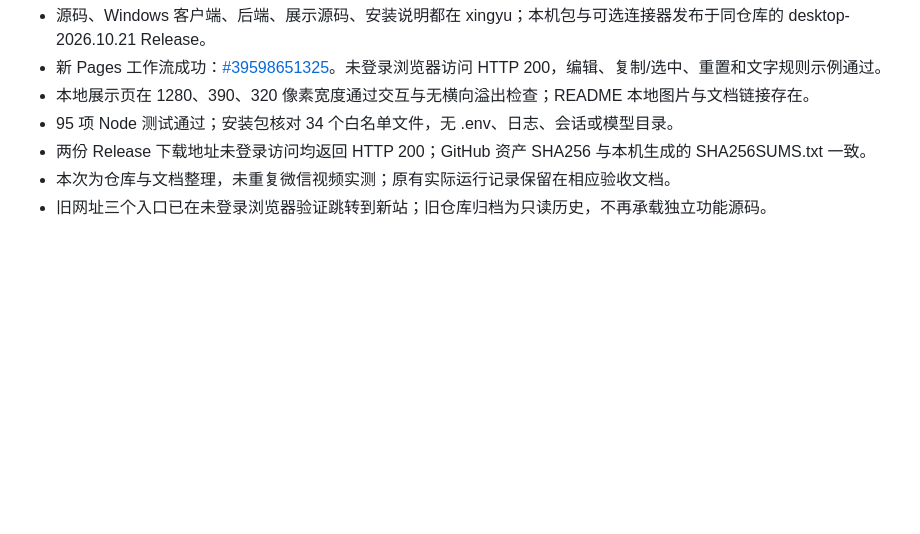
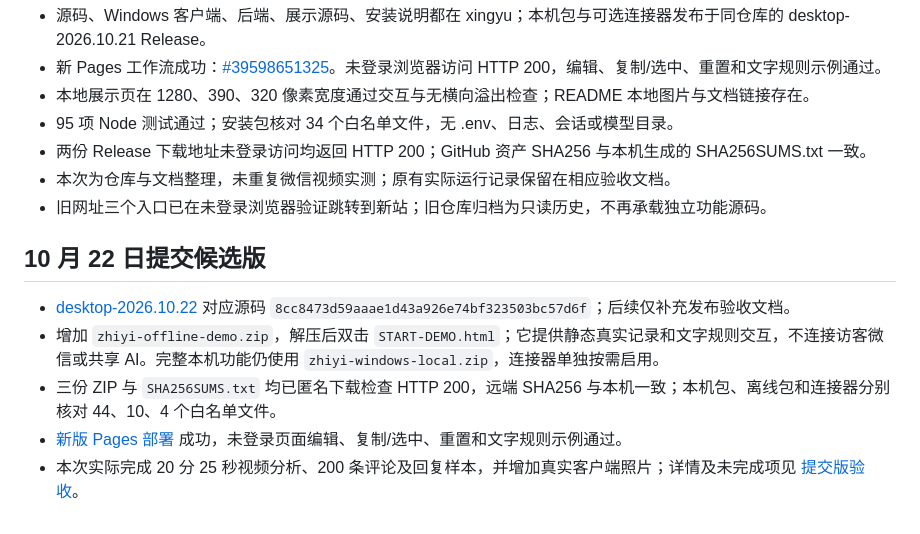
Before and after one commit to MTMT0111/xingyu, a Markdown page: docs/仓库与交付.md, the part around the change. GitHub-like rendering; blank space fills up the shorter version.

Commit message:
Record verified submission release and demo downloads

```diff
--- a/docs/仓库与交付.md
+++ b/docs/仓库与交付.md
@@ -40,3 +40,11 @@ GitHub Pages 只发布 site/，不发布 .env、后端、聊天数据或模型
 - 两份 Release 下载地址未登录访问均返回 HTTP 200；GitHub 资产 SHA256 与本机生成的 SHA256SUMS.txt 一致。
 - 本次为仓库与文档整理，未重复微信视频实测；原有实际运行记录保留在相应验收文档。
 - 旧网址三个入口已在未登录浏览器验证跳转到新站；旧仓库归档为只读历史，不再承载独立功能源码。
+
+## 10 月 22 日提交候选版
+
+- [desktop-2026.10.22](https://github.com/MTMT0111/xingyu/releases/tag/desktop-2026.10.22) 对应源码 `8cc8473d59aaae1d43a926e74bf323503bc57d6f`；后续仅补充发布验收文档。
+- 增加 `zhiyi-offline-demo.zip`，解压后双击 `START-DEMO.html`；它提供静态真实记录和文字规则交互，不连接访客微信或共享 AI。完整本机功能仍使用 `zhiyi-windows-local.zip`，连接器单独按需启用。
+- 三份 ZIP 与 `SHA256SUMS.txt` 均已匿名下载检查 HTTP 200，远端 SHA256 与本机一致；本机包、离线包和连接器分别核对 44、10、4 个白名单文件。
+- [新版 Pages 部署](https://github.com/MTMT0111/xingyu/actions/runs/39645549992) 成功，未登录页面编辑、复制/选中、重置和文字规则示例通过。
+- 本次实际完成 20 分 25 秒视频分析、200 条评论及回复样本，并增加真实客户端照片；详情及未完成项见 [提交版验收](提交版验收.md)。
```
Also changed, not shown: SUBMISSION.md (+1 -1 lines), docs/提交版验收.md (+5 -1 lines).
